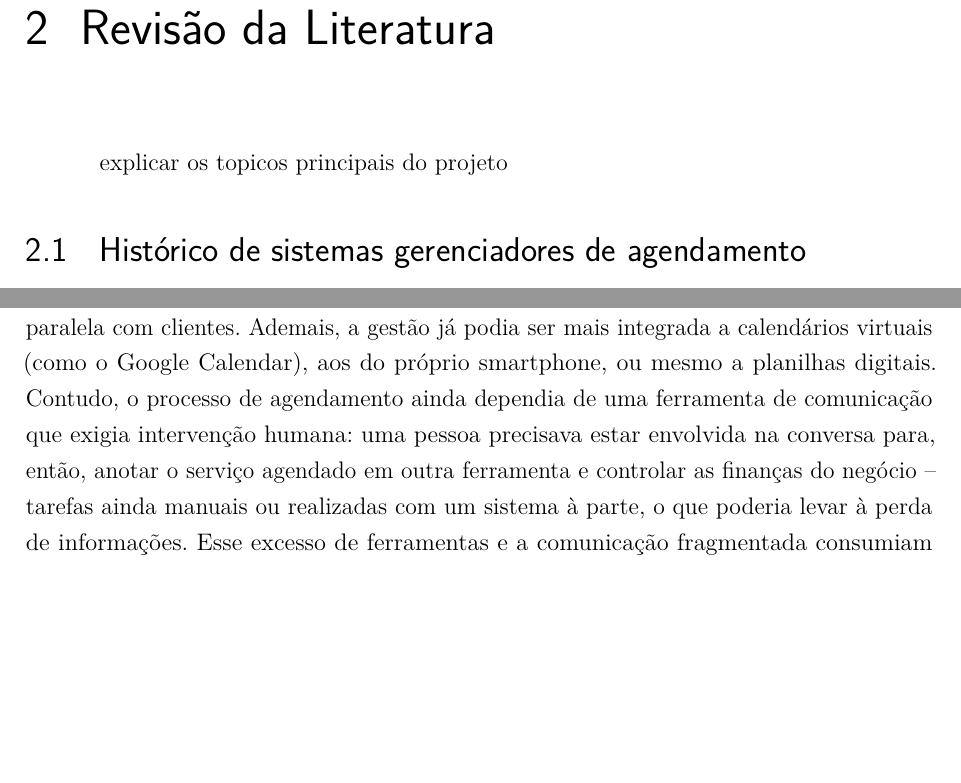
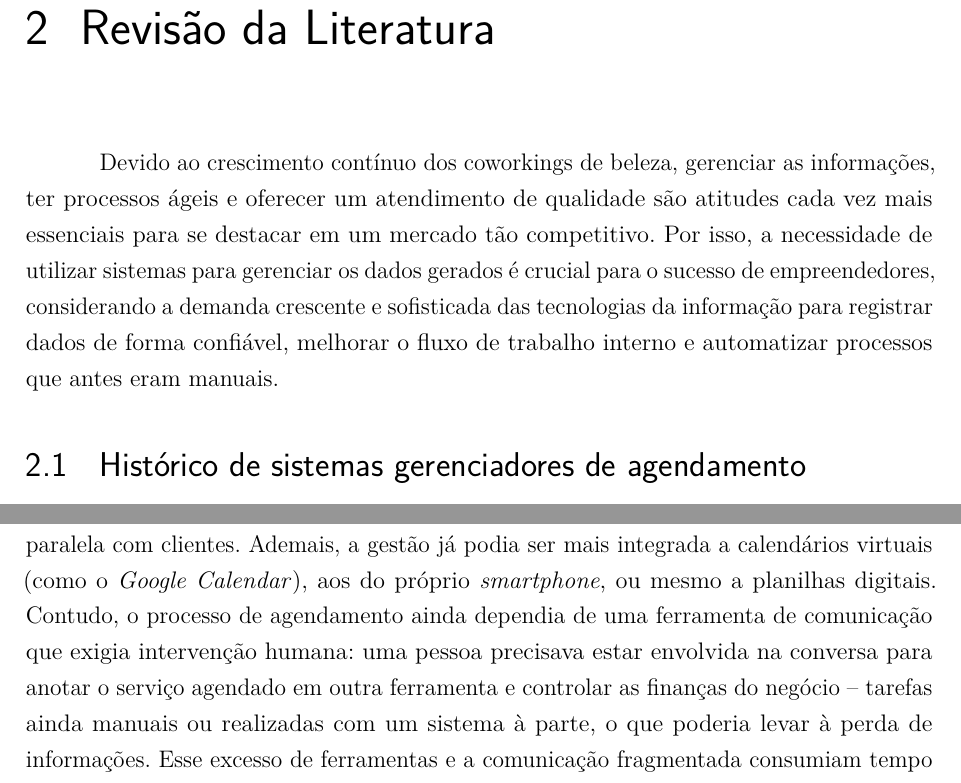
Before and after one commit to Henrriky/bs-beauty, a LaTeX thesis (docs/documentation/abntex2/main.tex, which reads docs/documentation/abntex2/cap02-Revisao_literatura/02-00-Revisao_literatura.tex, docs/documentation/abntex2/cap02-Revisao_literatura/02-01-historico.tex): two parts of page 27 of 67, joined at a grey line, cut so that both start at the same text, the shorter picture padded with empty space. Compiled offline with pdfLaTeX.

Commit message:
docs: add introduction to chapter 2

```diff
--- a/docs/documentation/abntex2/cap02-Revisao_literatura/02-00-Revisao_literatura.tex
+++ b/docs/documentation/abntex2/cap02-Revisao_literatura/02-00-Revisao_literatura.tex
@@ -1,5 +1,4 @@
-explicar os topicos principais do projeto
-
+Devido ao crescimento contínuo dos coworkings de beleza, gerenciar as informações, ter processos ágeis e oferecer um atendimento de qualidade são atitudes cada vez mais essenciais para se destacar em um mercado tão competitivo. Por isso, a necessidade de utilizar sistemas para gerenciar os dados gerados é crucial para o sucesso de empreendedores, considerando  a demanda crescente e sofisticada das tecnologias da informação para registrar dados de forma confiável, melhorar o fluxo de trabalho interno e automatizar processos que antes eram manuais.
 
 \input{cap02-Revisao_literatura/02-01-historico}
 
--- a/docs/documentation/abntex2/cap02-Revisao_literatura/02-01-historico.tex
+++ b/docs/documentation/abntex2/cap02-Revisao_literatura/02-01-historico.tex
@@ -4,5 +4,5 @@ O ato de agendar serviços é uma prática antiga, e o gerenciamento desses agen
 
 Nos primórdios, o agendamento de qualquer serviço era feito apenas presencialmente, dada a falta de tecnologias de comunicação à distância. Consequentemente, o controle financeiro e de clientes era realizado manualmente, o que gerava a necessidade de contratar outras pessoas para auxiliar neste processo, causando mais gastos. Com o advento do telefone, o acesso dos clientes tornou-se mais fácil. Porém, o trabalho de gestão ainda permanecia manual, exceto nos casos em que se adquiriam soluções de gestão em DVDs, que eram pouco personalizadas para o negócio específico e não integradas aos agendamentos. Além disso, mantinha-se a necessidade de alguém disponível para atender às chamadas ou para controlar a correlação das agendas com as informações do DVD.
 
-Posteriormente, com o surgimento da internet e das redes sociais, a maioria dos empresários prestadores de serviços aproveitou a oportunidade para concentrar seus agendamentos em mensagens de texto. Essa abordagem eliminava a necessidade de alguém estar sempre disponível para responder e confirmar, além de permitir a comunicação paralela com clientes. Ademais, a gestão já podia ser mais integrada a calendários virtuais (como o Google Calendar), aos do próprio smartphone, ou mesmo a planilhas digitais. Contudo, o processo de agendamento ainda dependia de uma ferramenta de comunicação que exigia intervenção humana: uma pessoa precisava estar envolvida na conversa para, então, anotar o serviço agendado em outra ferramenta e controlar as finanças do negócio – tarefas ainda manuais ou realizadas com um sistema à parte, o que poderia levar à perda de informações. Esse excesso de ferramentas e a comunicação fragmentada consumiam tempo e podiam resultar na desistência de clientes.
+Posteriormente, com o surgimento da internet e das redes sociais, a maioria dos empresários prestadores de serviços aproveitou a oportunidade para concentrar seus agendamentos em mensagens de texto. Essa abordagem eliminava a necessidade de alguém estar sempre disponível para responder e confirmar, além de permitir a comunicação paralela com clientes. Ademais, a gestão já podia ser mais integrada a calendários virtuais (como o \emph{Google Calendar}), aos do próprio \emph{smartphone}, ou mesmo a planilhas digitais. Contudo, o processo de agendamento ainda dependia de uma ferramenta de comunicação que exigia intervenção humana: uma pessoa precisava estar envolvida na conversa para anotar o serviço agendado em outra ferramenta e controlar as finanças do negócio – tarefas ainda manuais ou realizadas com um sistema à parte, o que poderia levar à perda de informações. Esse excesso de ferramentas e a comunicação fragmentada consumiam tempo e podiam resultar na desistência de clientes.
 
```
Also changed, not shown: docs/documentation/abntex2/referencias-bibliograficas.bib (+1 -1 lines), docs/documentation/abntex2/main.pdf, docs/documentation/abntex2/cap02-Revisao_literatura/02-01-historico.tex (2 more changed lines).
